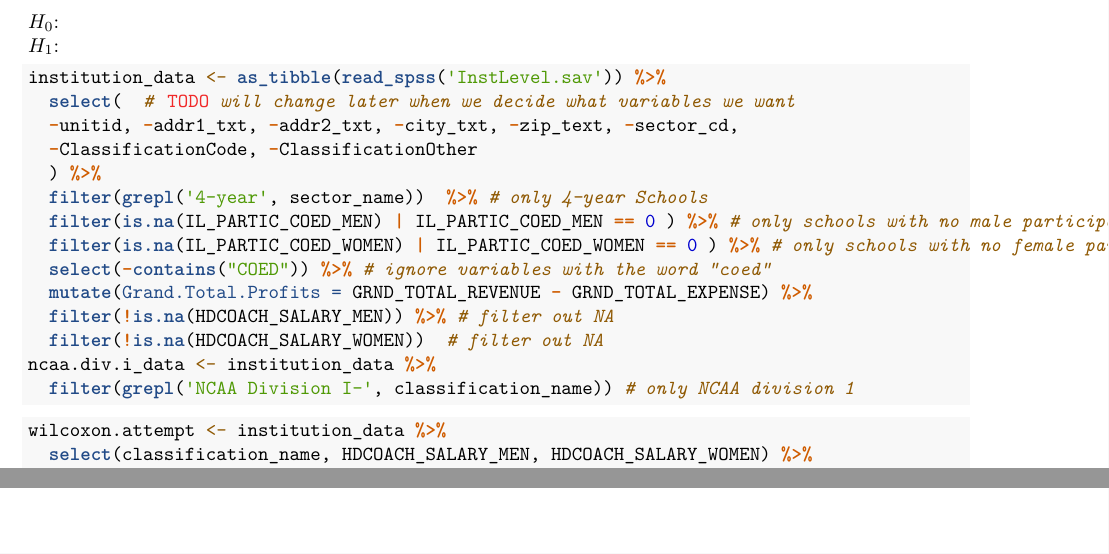
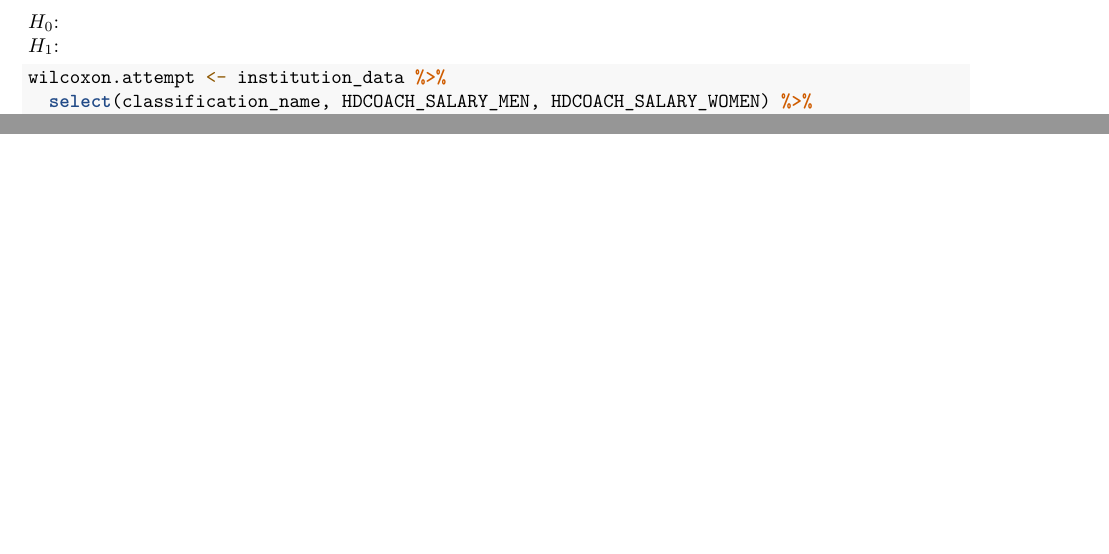
Before and after one commit to reidginoza/stats-model-group, an R Markdown document (Heidi (1).rmd): two parts of pages 2 and 3 of 3, joined at a grey line, cut so that both start at the same text, the shorter picture padded with empty space. Rendered offline with R 4.5, knitr and Pandoc, then LaTeX, with nearby package versions; some code elsewhere in the file could not run offline.

Commit message:
deleted a copy of the "import data" chunk which was preventing it from knitting.
Cleaned up some of the LaTeX formatting for hypotheses section.

````diff
--- a/Heidi (1).rmd
+++ b/Heidi (1).rmd
@@ -106,23 +106,6 @@ This project examines potential(?) salary differences between head coaches from
 \(H_1\):
 
 
-```{r import data}
-institution_data <- as_tibble(read_spss('InstLevel.sav')) %>%
-  select(  # TODO will change later when we decide what variables we want
-  -unitid, -addr1_txt, -addr2_txt, -city_txt, -zip_text, -sector_cd,
-  -ClassificationCode, -ClassificationOther
-  ) %>%
-  filter(grepl('4-year', sector_name))  %>% # only 4-year Schools
-  filter(is.na(IL_PARTIC_COED_MEN) | IL_PARTIC_COED_MEN == 0 ) %>% # only schools with no male participants in coed
-  filter(is.na(IL_PARTIC_COED_WOMEN) | IL_PARTIC_COED_WOMEN == 0 ) %>% # only schools with no female participants in coed
-  select(-contains("COED")) %>% # ignore variables with the word "coed"
-  mutate(Grand.Total.Profits = GRND_TOTAL_REVENUE - GRND_TOTAL_EXPENSE) %>%
-  filter(!is.na(HDCOACH_SALARY_MEN)) %>% # filter out NA
-  filter(!is.na(HDCOACH_SALARY_WOMEN))  # filter out NA
-ncaa.div.i_data <- institution_data %>%
-  filter(grepl('NCAA Division I-', classification_name)) # only NCAA division 1
-```
-
 ```{r}
 wilcoxon.attempt <- institution_data %>%
   select(classification_name, HDCOACH_SALARY_MEN, HDCOACH_SALARY_WOMEN) %>%
````
Also changed, not shown: Heidi--1-.pdf (added), Heidi (1).rmd (11 more changed lines).
